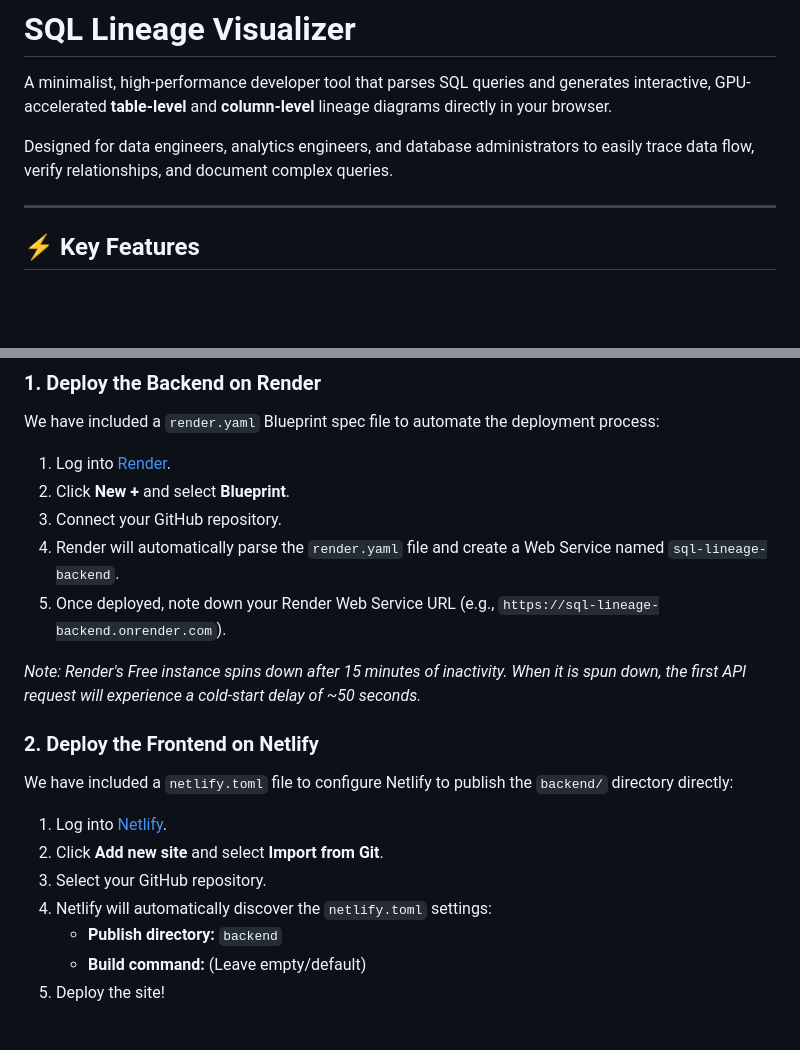
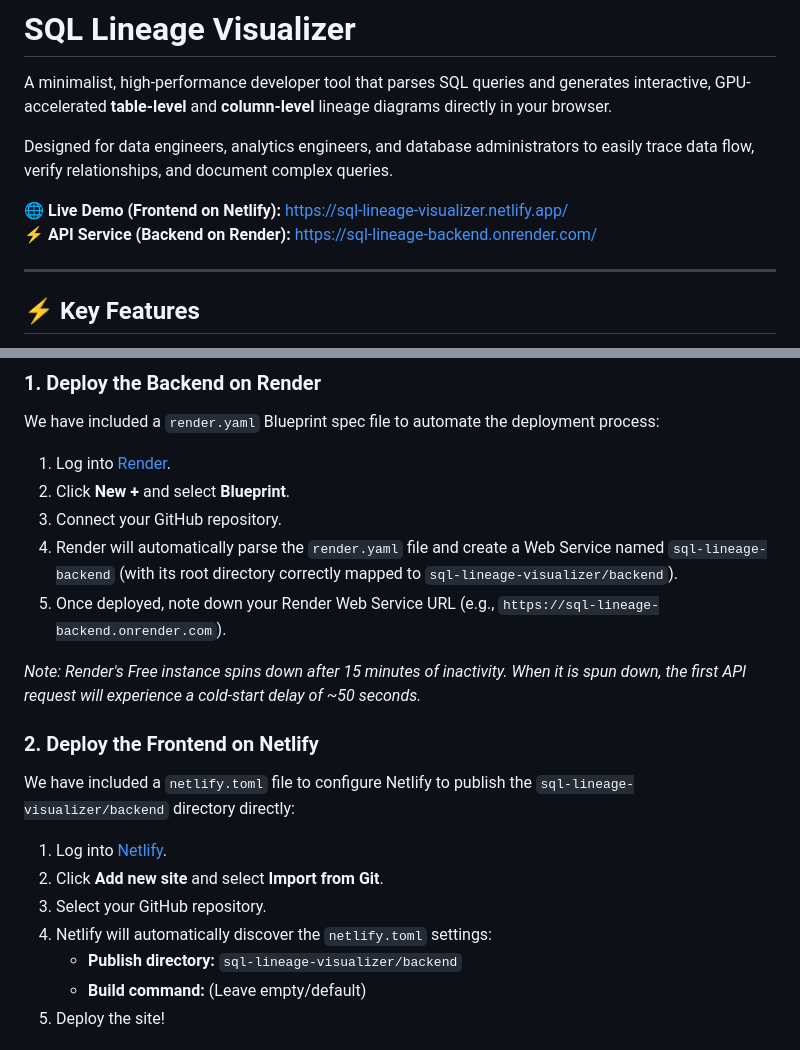
Before and after one commit to yashdantale/sql-lineage-visualizer, a Markdown page: sql-lineage-visualizer/README.md, 2 parts joined by grey strips. Drawn GitHub-style; blank space fills up the shorter version.

Commit message:
Enhance README with demo links and deployment details
Updated README with live demo and API service links, and clarified deployment instructions for Render and Netlify.

```diff
--- a/sql-lineage-visualizer/README.md
+++ b/sql-lineage-visualizer/README.md
@@ -3,6 +3,9 @@
 A minimalist, high-performance developer tool that parses SQL queries and generates interactive, GPU-accelerated **table-level** and **column-level** lineage diagrams directly in your browser.
 
 Designed for data engineers, analytics engineers, and database administrators to easily trace data flow, verify relationships, and document complex queries.
+
+🌐 **Live Demo (Frontend on Netlify):** [https://sql-lineage-visualizer.netlify.app/](https://sql-lineage-visualizer.netlify.app/)
+⚡ **API Service (Backend on Render):** [https://sql-lineage-backend.onrender.com/](https://sql-lineage-backend.onrender.com/)
 
 ---
 
@@ -86,18 +89,18 @@ We have included a `render.yaml` Blueprint spec file to automate the deployment
 1. Log into [Render](https://render.com/).
 2. Click **New +** and select **Blueprint**.
 3. Connect your GitHub repository.
-4. Render will automatically parse the `render.yaml` file and create a Web Service named `sql-lineage-backend`.
+4. Render will automatically parse the `render.yaml` file and create a Web Service named `sql-lineage-backend` (with its root directory correctly mapped to `sql-lineage-visualizer/backend`).
 5. Once deployed, note down your Render Web Service URL (e.g., `https://sql-lineage-backend.onrender.com`).
 
 *Note: Render's Free instance spins down after 15 minutes of inactivity. When it is spun down, the first API request will experience a cold-start delay of ~50 seconds.*
 
 ### 2. Deploy the Frontend on Netlify
-We have included a `netlify.toml` file to configure Netlify to publish the `backend/` directory directly:
+We have included a `netlify.toml` file to configure Netlify to publish the `sql-lineage-visualizer/backend` directory directly:
 1. Log into [Netlify](https://www.netlify.com/).
 2. Click **Add new site** and select **Import from Git**.
 3. Select your GitHub repository.
 4. Netlify will automatically discover the `netlify.toml` settings:
-   - **Publish directory:** `backend`
+   - **Publish directory:** `sql-lineage-visualizer/backend`
    - **Build command:** (Leave empty/default)
 5. Deploy the site!
 
```
